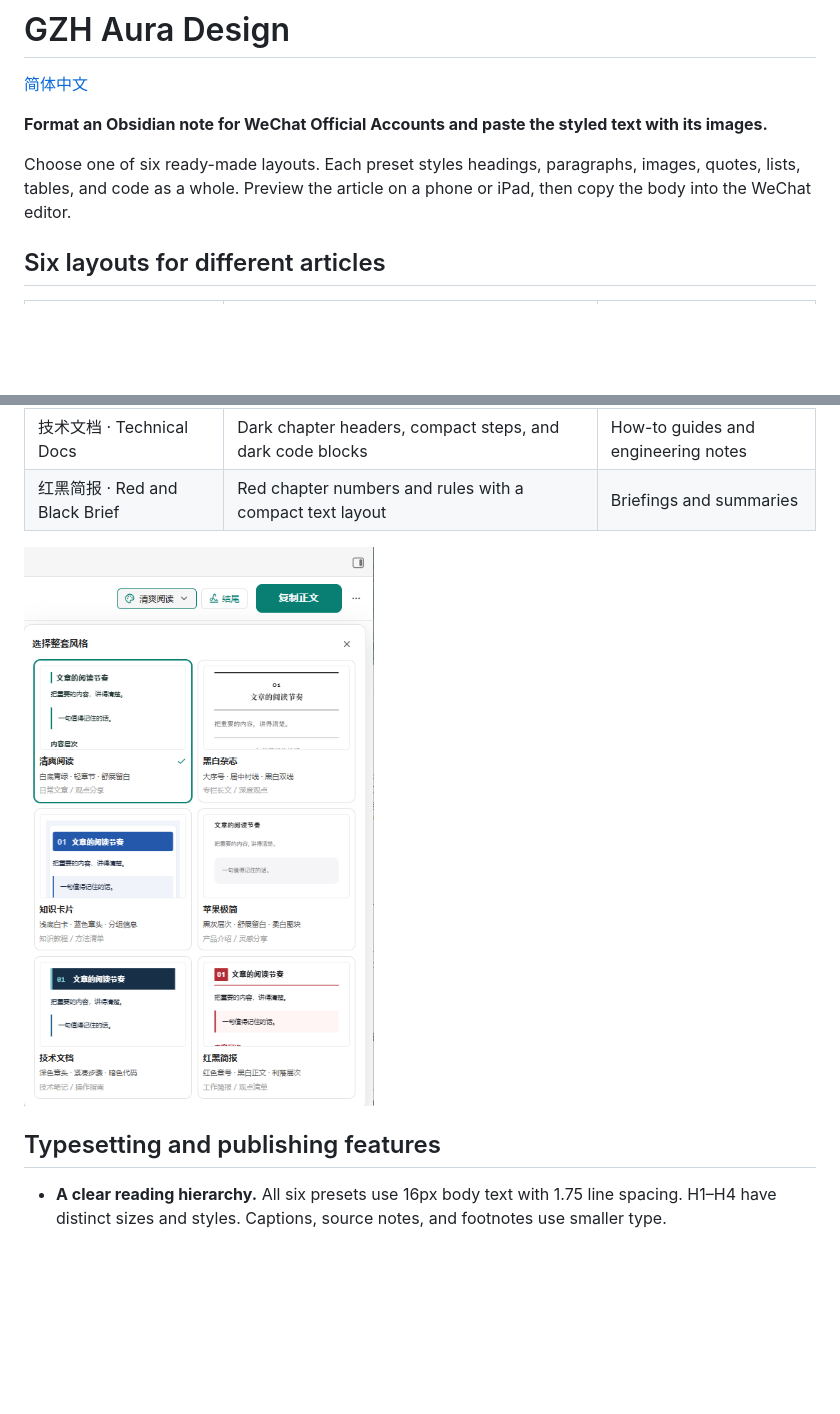
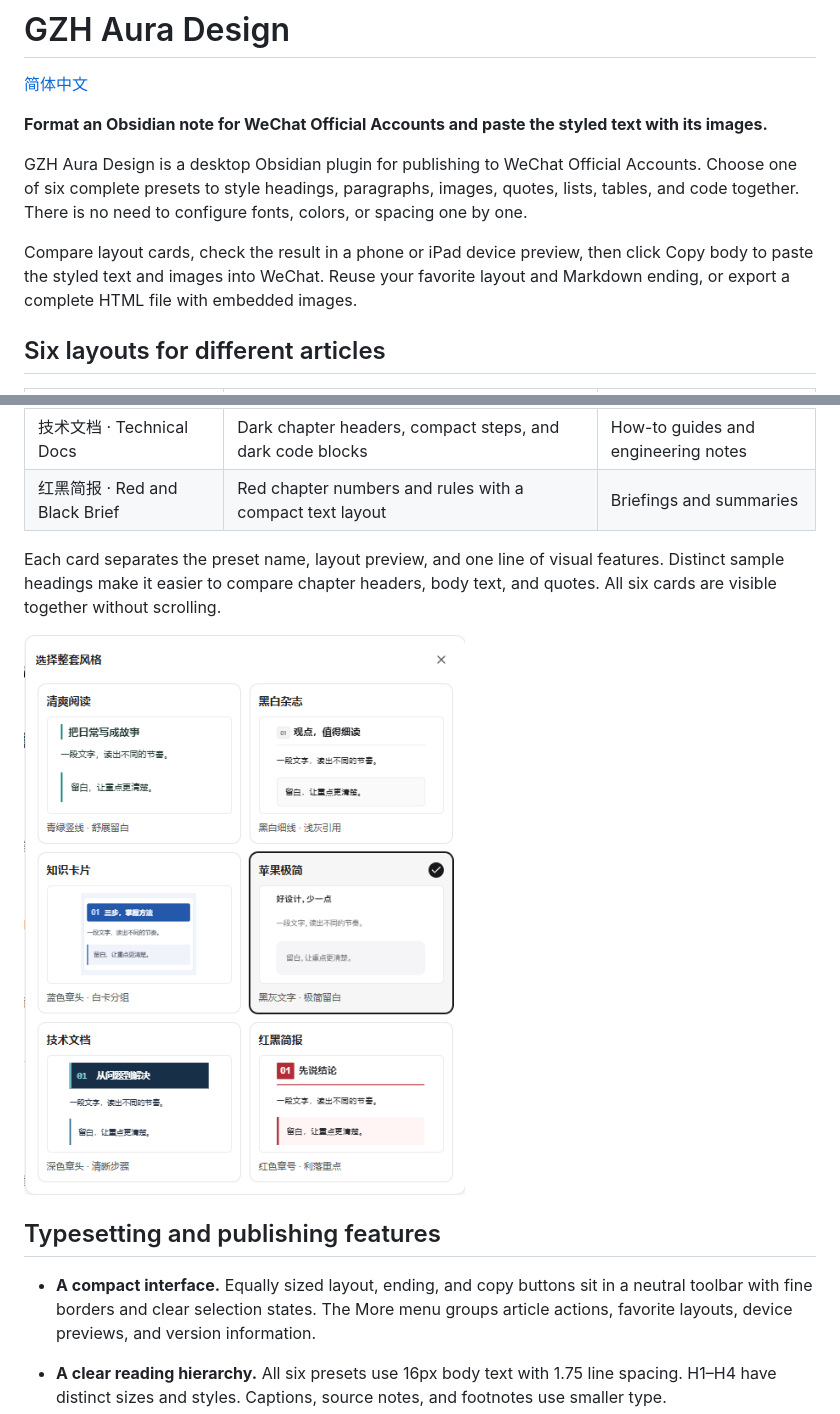
Before and after one commit to Jackiechan24/WeChat_gzh_studio, a Markdown page: README.md, 2 parts joined by grey strips. Drawn GitHub-style; pictures changed too: docs/images/preset-picker.png; blank space fills up the shorter version.

Commit message:
Refresh README screenshots and product introduction for latest UI

```diff
--- a/README.md
+++ b/README.md
@@ -4,7 +4,9 @@
 
 **Format an Obsidian note for WeChat Official Accounts and paste the styled text with its images.**
 
-Choose one of six ready-made layouts. Each preset styles headings, paragraphs, images, quotes, lists, tables, and code as a whole. Preview the article on a phone or iPad, then copy the body into the WeChat editor.
+GZH Aura Design is a desktop Obsidian plugin for publishing to WeChat Official Accounts. Choose one of six complete presets to style headings, paragraphs, images, quotes, lists, tables, and code together. There is no need to configure fonts, colors, or spacing one by one.
+
+Compare layout cards, check the result in a phone or iPad device preview, then click Copy body to paste the styled text and images into WeChat. Reuse your favorite layout and Markdown ending, or export a complete HTML file with embedded images.
 
 ## Six layouts for different articles
 
@@ -17,9 +19,13 @@ Choose one of six ready-made layouts. Each preset styles headings, paragraphs, i
 | 技术文档 · Technical Docs | Dark chapter headers, compact steps, and dark code blocks | How-to guides and engineering notes |
 | 红黑简报 · Red and Black Brief | Red chapter numbers and rules with a compact text layout | Briefings and summaries |
 
-<img src="docs/images/preset-picker.png" width="440" alt="GZH Aura Design preset picker showing the same sample in six layouts">
+Each card separates the preset name, layout preview, and one line of visual features. Distinct sample headings make it easier to compare chapter headers, body text, and quotes. All six cards are visible together without scrolling.
+
+<img src="docs/images/preset-picker.png" width="520" alt="Updated card-based picker showing all six presets with distinct headings, body text, and quotes">
 
 ## Typesetting and publishing features
+
+- **A compact interface.** Equally sized layout, ending, and copy buttons sit in a neutral toolbar with fine borders and clear selection states. The More menu groups article actions, favorite layouts, device previews, and version information.
 
 - **A clear reading hierarchy.** All six presets use 16px body text with 1.75 line spacing. H1–H4 have distinct sizes and styles. Captions, source notes, and footnotes use smaller type.
 - **Copy text and images together.** Supported Obsidian attachments, Markdown images, and remote images are embedded in the copied HTML. If an image is unavailable, you get a message identifying it before the clipboard is written.
```
Also changed, not shown: other parts of README.md (+2 -2 lines), README.zh-CN.md (+10 -4 lines), docs/images/ipad-preview.png, docs/images/phone-preview.png.
